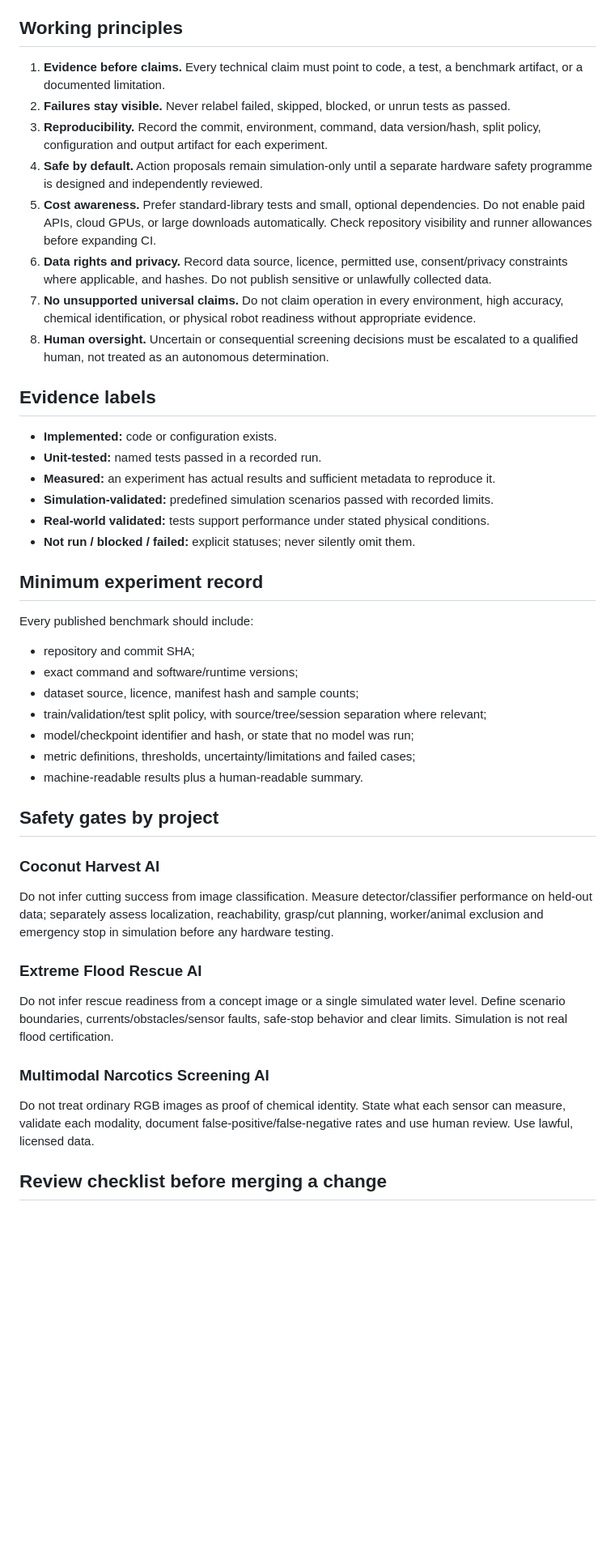
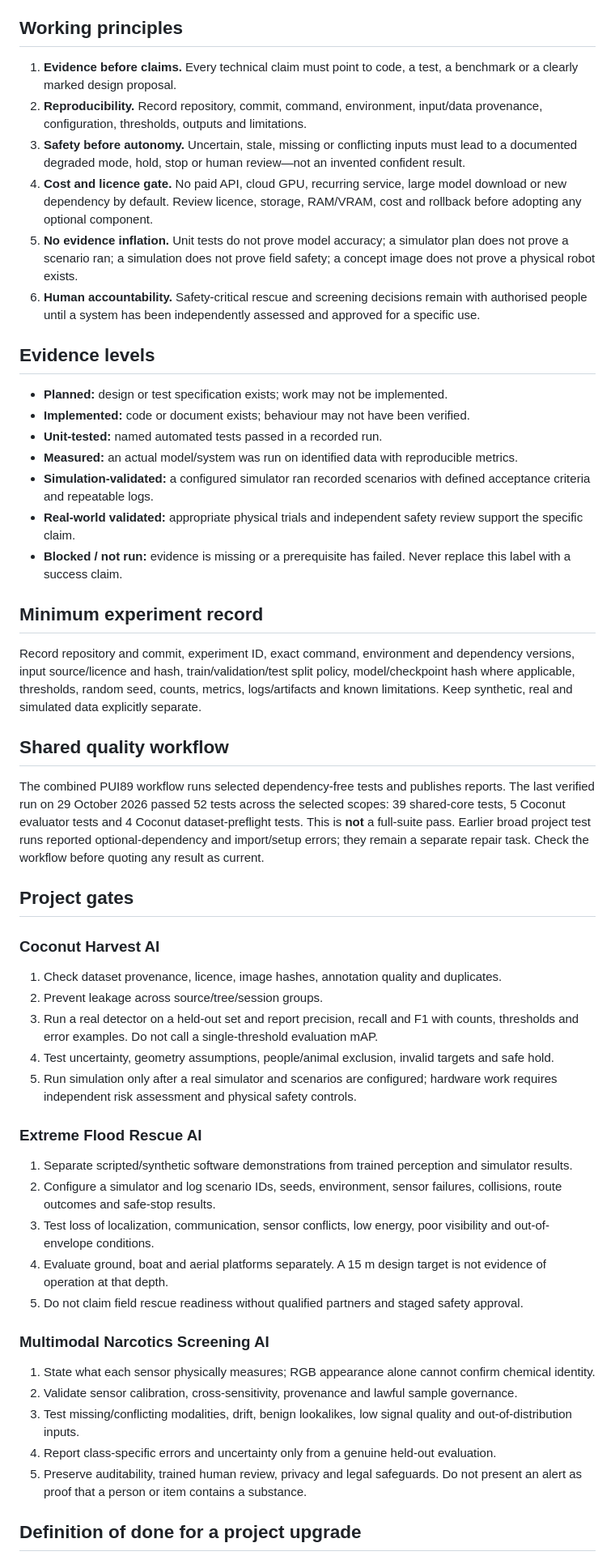
Before and after one commit to Pui89/Pui89.github.io, a Markdown page: PUI89_ENGINEERING_CHARTER.md, the part around one of its changes. Shown at 81% size. Rendered like a GitHub page; blank space fills up the shorter version.

Commit message:
Clarify evidence levels and validation gates

```diff
--- a/PUI89_ENGINEERING_CHARTER.md
+++ b/PUI89_ENGINEERING_CHARTER.md
@@ -4,45 +4,53 @@
 
 ## Working principles
 
-1. **Evidence before claims.** Every technical claim must point to code, a test, a benchmark artifact, or a documented limitation.
-2. **Failures stay visible.** Never relabel failed, skipped, blocked, or unrun tests as passed.
-3. **Reproducibility.** Record the commit, environment, command, data version/hash, split policy, configuration and output artifact for each experiment.
-4. **Safe by default.** Action proposals remain simulation-only until a separate hardware safety programme is designed and independently reviewed.
-5. **Cost awareness.** Prefer standard-library tests and small, optional dependencies. Do not enable paid APIs, cloud GPUs, or large downloads automatically. Check repository visibility and runner allowances before expanding CI.
-6. **Data rights and privacy.** Record data source, licence, permitted use, consent/privacy constraints where applicable, and hashes. Do not publish sensitive or unlawfully collected data.
-7. **No unsupported universal claims.** Do not claim operation in every environment, high accuracy, chemical identification, or physical robot readiness without appropriate evidence.
-8. **Human oversight.** Uncertain or consequential screening decisions must be escalated to a qualified human, not treated as an autonomous determination.
+1. **Evidence before claims.** Every technical claim must point to code, a test, a benchmark or a clearly marked design proposal.
+2. **Reproducibility.** Record repository, commit, command, environment, input/data provenance, configuration, thresholds, outputs and limitations.
+3. **Safety before autonomy.** Uncertain, stale, missing or conflicting inputs must lead to a documented degraded mode, hold, stop or human review—not an invented confident result.
+4. **Cost and licence gate.** No paid API, cloud GPU, recurring service, large model download or new dependency by default. Review licence, storage, RAM/VRAM, cost and rollback before adopting any optional component.
+5. **No evidence inflation.** Unit tests do not prove model accuracy; a simulator plan does not prove a scenario ran; a simulation does not prove field safety; a concept image does not prove a physical robot exists.
+6. **Human accountability.** Safety-critical rescue and screening decisions remain with authorised people until a system has been independently assessed and approved for a specific use.
 
-## Evidence labels
+## Evidence levels
 
-- **Implemented:** code or configuration exists.
-- **Unit-tested:** named tests passed in a recorded run.
-- **Measured:** an experiment has actual results and sufficient metadata to reproduce it.
-- **Simulation-validated:** predefined simulation scenarios passed with recorded limits.
-- **Real-world validated:** tests support performance under stated physical conditions.
-- **Not run / blocked / failed:** explicit statuses; never silently omit them.
+- **Planned:** design or test specification exists; work may not be implemented.
+- **Implemented:** code or document exists; behaviour may not have been verified.
+- **Unit-tested:** named automated tests passed in a recorded run.
+- **Measured:** an actual model/system was run on identified data with reproducible metrics.
+- **Simulation-validated:** a configured simulator ran recorded scenarios with defined acceptance criteria and repeatable logs.
+- **Real-world validated:** appropriate physical trials and independent safety review support the specific claim.
+- **Blocked / not run:** evidence is missing or a prerequisite has failed. Never replace this label with a success claim.
 
 ## Minimum experiment record
 
-Every published benchmark should include:
-- repository and commit SHA;
-- exact command and software/runtime versions;
-- dataset source, licence, manifest hash and sample counts;
-- train/validation/test split policy, with source/tree/session separation where relevant;
-- model/checkpoint identifier and hash, or state that no model was run;
-- metric definitions, thresholds, uncertainty/limitations and failed cases;
-- machine-readable results plus a human-readable summary.
+Record repository and commit, experiment ID, exact command, environment and dependency versions, input source/licence and hash, train/validation/test split policy, model/checkpoint hash where applicable, thresholds, random seed, counts, metrics, logs/artifacts and known limitations. Keep synthetic, real and simulated data explicitly separate.
 
-## Safety gates by project
+## Shared quality workflow
+
+The combined PUI89 workflow runs selected dependency-free tests and publishes reports. The last verified run on 29 October 2026 passed 52 tests across the selected scopes: 39 shared-core tests, 5 Coconut evaluator tests and 4 Coconut dataset-preflight tests. This is **not** a full-suite pass. Earlier broad project test runs reported optional-dependency and import/setup errors; they remain a separate repair task. Check the workflow before quoting any result as current.
+
+## Project gates
 
 ### Coconut Harvest AI
-Do not infer cutting success from image classification. Measure detector/classifier performance on held-out data; separately assess localization, reachability, grasp/cut planning, worker/animal exclusion and emergency stop in simulation before any hardware testing.
+1. Check dataset provenance, licence, image hashes, annotation quality and duplicates.
+2. Prevent leakage across source/tree/session groups.
+3. Run a real detector on a held-out set and report precision, recall and F1 with counts, thresholds and error examples. Do not call a single-threshold evaluation mAP.
+4. Test uncertainty, geometry assumptions, people/animal exclusion, invalid targets and safe hold.
+5. Run simulation only after a real simulator and scenarios are configured; hardware work requires independent risk assessment and physical safety controls.
 
 ### Extreme Flood Rescue AI
-Do not infer rescue readiness from a concept image or a single simulated water level. Define scenario boundaries, currents/obstacles/sensor faults, safe-stop behavior and clear limits. Simulation is not real flood certification.
+1. Separate scripted/synthetic software demonstrations from trained perception and simulator results.
+2. Configure a simulator and log scenario IDs, seeds, environment, sensor failures, collisions, route outcomes and safe-stop results.
+3. Test loss of localization, communication, sensor conflicts, low energy, poor visibility and out-of-envelope conditions.
+4. Evaluate ground, boat and aerial platforms separately. A 15 m design target is not evidence of operation at that depth.
+5. Do not claim field rescue readiness without qualified partners and staged safety approval.
 
 ### Multimodal Narcotics Screening AI
-Do not treat ordinary RGB images as proof of chemical identity. State what each sensor can measure, validate each modality, document false-positive/false-negative rates and use human review. Use lawful, licensed data.
+1. State what each sensor physically measures; RGB appearance alone cannot confirm chemical identity.
+2. Validate sensor calibration, cross-sensitivity, provenance and lawful sample governance.
+3. Test missing/conflicting modalities, drift, benign lookalikes, low signal quality and out-of-distribution inputs.
+4. Report class-specific errors and uncertainty only from a genuine held-out evaluation.
+5. Preserve auditability, trained human review, privacy and legal safeguards. Do not present an alert as proof that a person or item contains a substance.
 
-## Review checklist before merging a change
+## Definition of done for a project upgrade
 
```
Also changed, not shown: other parts of PUI89_ENGINEERING_CHARTER.md (+14 -9 lines).
